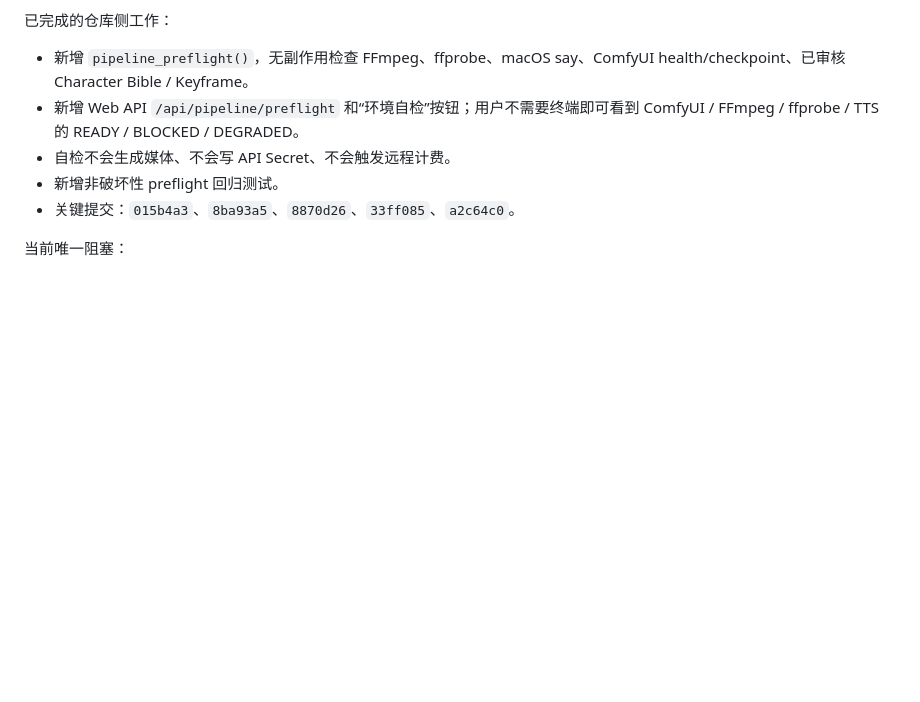
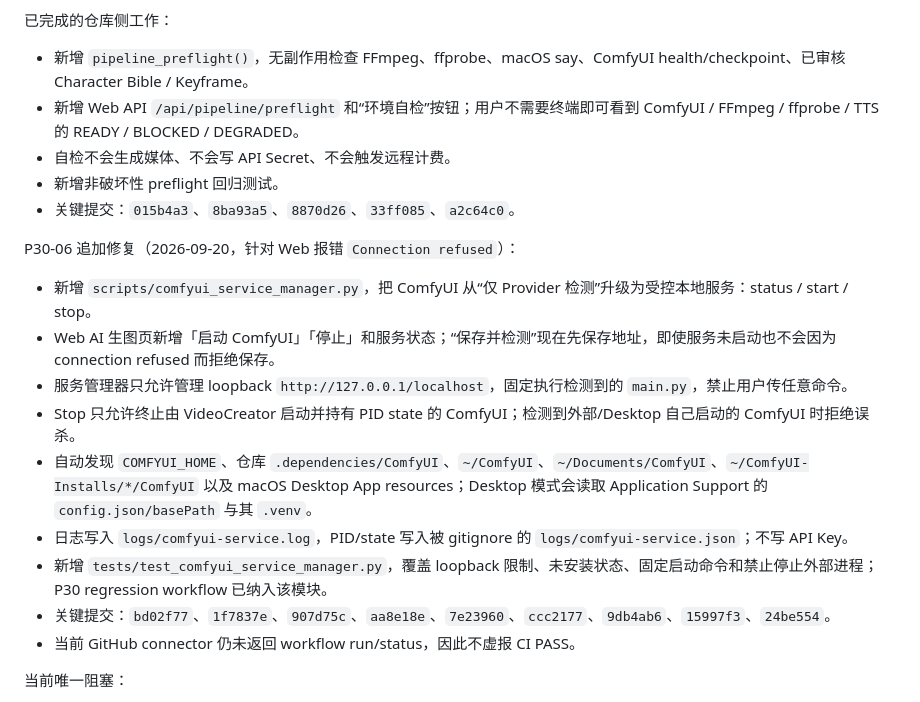
Before and after one commit to zouhuashan/video-creator-engine, a Markdown page: VIDEO-CREATOR-TASK.md, the part around the change. Drawn GitHub-style; blank space fills up the shorter version.

Commit message:
task: record managed ComfyUI service recovery

```diff
--- a/VIDEO-CREATOR-TASK.md
+++ b/VIDEO-CREATOR-TASK.md
@@ -3420,6 +3420,18 @@ Status: BLOCKED
 - 新增非破坏性 preflight 回归测试。
 - 关键提交：`015b4a3`、`8ba93a5`、`8870d26`、`33ff085`、`a2c64c0`。
 
+P30-06 追加修复（2026-09-20，针对 Web 报错 `Connection refused`）：
+
+- 新增 `scripts/comfyui_service_manager.py`，把 ComfyUI 从“仅 Provider 检测”升级为受控本地服务：status / start / stop。
+- Web AI 生图页新增「启动 ComfyUI」「停止」和服务状态；“保存并检测”现在先保存地址，即使服务未启动也不会因为 connection refused 而拒绝保存。
+- 服务管理器只允许管理 loopback `http://127.0.0.1/localhost`，固定执行检测到的 `main.py`，禁止用户传任意命令。
+- Stop 只允许终止由 VideoCreator 启动并持有 PID state 的 ComfyUI；检测到外部/Desktop 自己启动的 ComfyUI 时拒绝误杀。
+- 自动发现 `COMFYUI_HOME`、仓库 `.dependencies/ComfyUI`、`~/ComfyUI`、`~/Documents/ComfyUI`、`~/ComfyUI-Installs/*/ComfyUI` 以及 macOS Desktop App resources；Desktop 模式会读取 Application Support 的 `config.json/basePath` 与其 `.venv`。
+- 日志写入 `logs/comfyui-service.log`，PID/state 写入被 gitignore 的 `logs/comfyui-service.json`；不写 API Key。
+- 新增 `tests/test_comfyui_service_manager.py`，覆盖 loopback 限制、未安装状态、固定启动命令和禁止停止外部进程；P30 regression workflow 已纳入该模块。
+- 关键提交：`bd02f77`、`1f7837e`、`907d75c`、`aa8e18e`、`7e23960`、`ccc2177`、`9db4ab6`、`15997f3`、`24be554`。
+- 当前 GitHub connector 仍未返回 workflow run/status，因此不虚报 CI PASS。
+
 当前唯一阻塞：
 
 - GitHub 连接器无法访问用户 Mac 的 `127.0.0.1:8188`、本地 GPU/ComfyUI checkpoint、FFmpeg 二进制和 Web 端口 `18765`，因此不能在本对话中伪造“真实 Mac runtime smoke PASS”。
```
